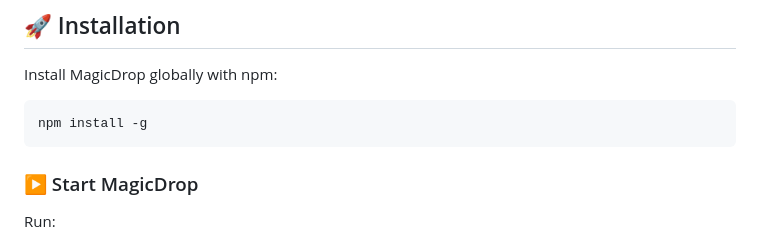
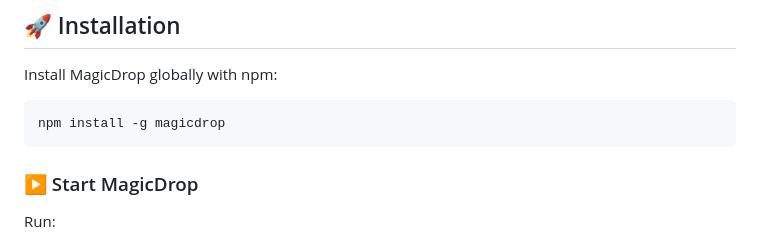
Before and after one commit to sorathiya903/MagicDrop, a Markdown page: README.md, the part around the change. Rendered like a GitHub page.

````diff
--- a/README.md
+++ b/README.md
@@ -16,7 +16,7 @@ MagicDrop lets you share files and text between:
 Install MagicDrop globally with npm:
 
 ```bash
-npm install -g
+npm install -g magicdrop
 ```
 
 ### ▶️ Start MagicDrop
````
